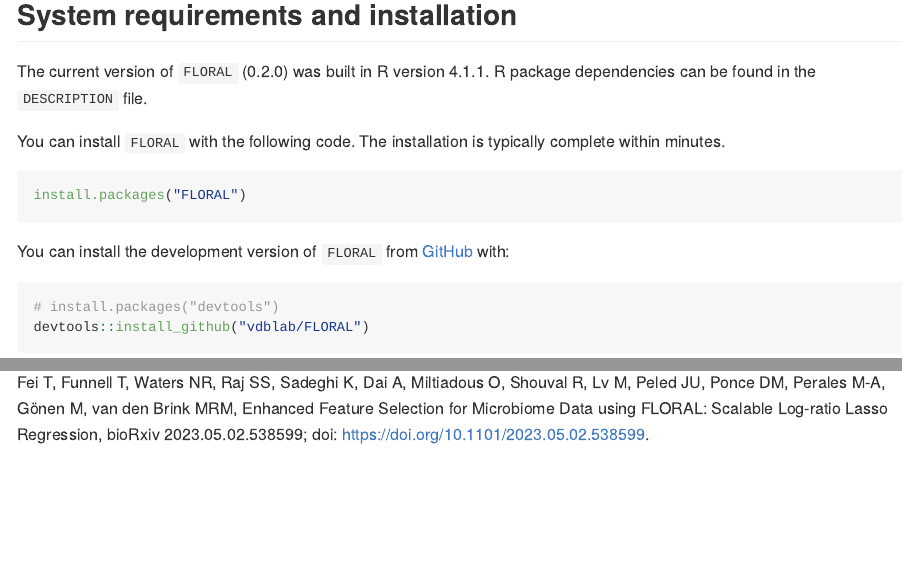
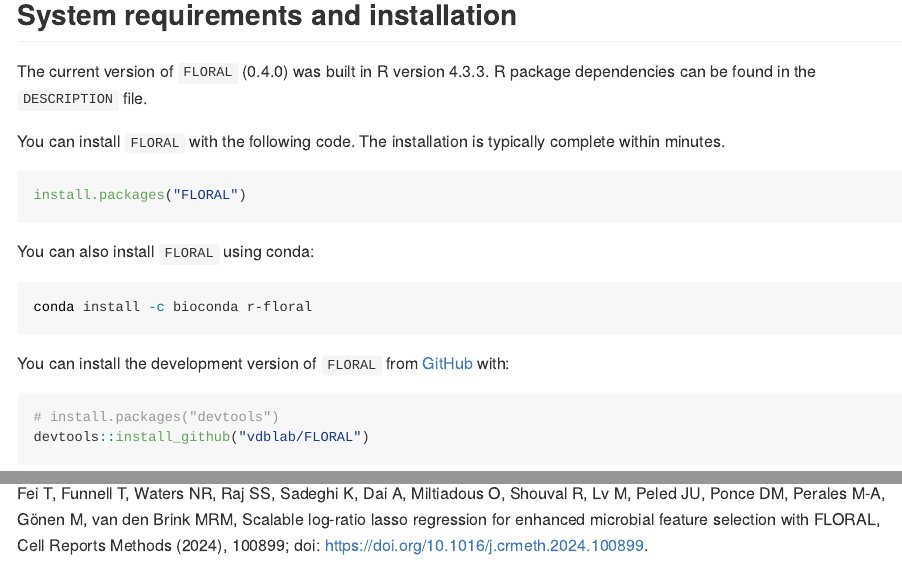
Before and after one commit to vdblab/FLORAL, an R Markdown document (README.Rmd): the page in a window 1100 px wide, from 330 px down, and a second part further down, joined at a grey line. Rendered offline with R 4.5, knitr and Pandoc, with nearby package versions; some code elsewhere in the file could not run offline; long lines of code are wrapped; badge pictures from the web are left out; common packages that the code uses without loading them are loaded.

Commit message:
Adding conda install instructions to README

````diff
--- a/README.Rmd
+++ b/README.Rmd
@@ -28,12 +28,18 @@
 
 ## System requirements and installation
 
-The current version of `FLORAL` (0.2.0) was built in R version 4.1.1. R package dependencies can be found in the `DESCRIPTION` file.
+The current version of `FLORAL` (0.4.0) was built in R version 4.3.3. R package dependencies can be found in the `DESCRIPTION` file.
 
 You can install `FLORAL` with the following code. The installation is typically complete within minutes.
 
 ``` r
 install.packages("FLORAL")
+```
+
+You can also install `FLORAL` using conda:
+
+``` bash
+conda install -c bioconda r-floral
 ```
 
 You can install the development version of `FLORAL` from [GitHub](https://github.com/) with:
@@ -111,4 +117,4 @@
 
 ## Reference
 
-Fei T, Funnell T, Waters NR, Raj SS, Sadeghi K, Dai A, Miltiadous O, Shouval R, Lv M, Peled JU, Ponce DM, Perales M-A, G&ouml;nen M, van den Brink MRM, Enhanced Feature Selection for Microbiome Data using FLORAL: Scalable Log-ratio Lasso Regression, bioRxiv 2023.05.02.538599; doi: https://doi.org/10.1101/2023.05.02.538599.
+Fei T, Funnell T, Waters NR, Raj SS, Sadeghi K, Dai A, Miltiadous O, Shouval R, Lv M, Peled JU, Ponce DM, Perales M-A, G&ouml;nen M, van den Brink MRM, Scalable log-ratio lasso regression for enhanced microbial feature selection with FLORAL, Cell Reports Methods (2024), 100899; doi: <https://doi.org/10.1016/j.crmeth.2024.100899>.
````
Also changed, not shown: README.md, README.Rmd (2 more changed lines), 2 other files.
